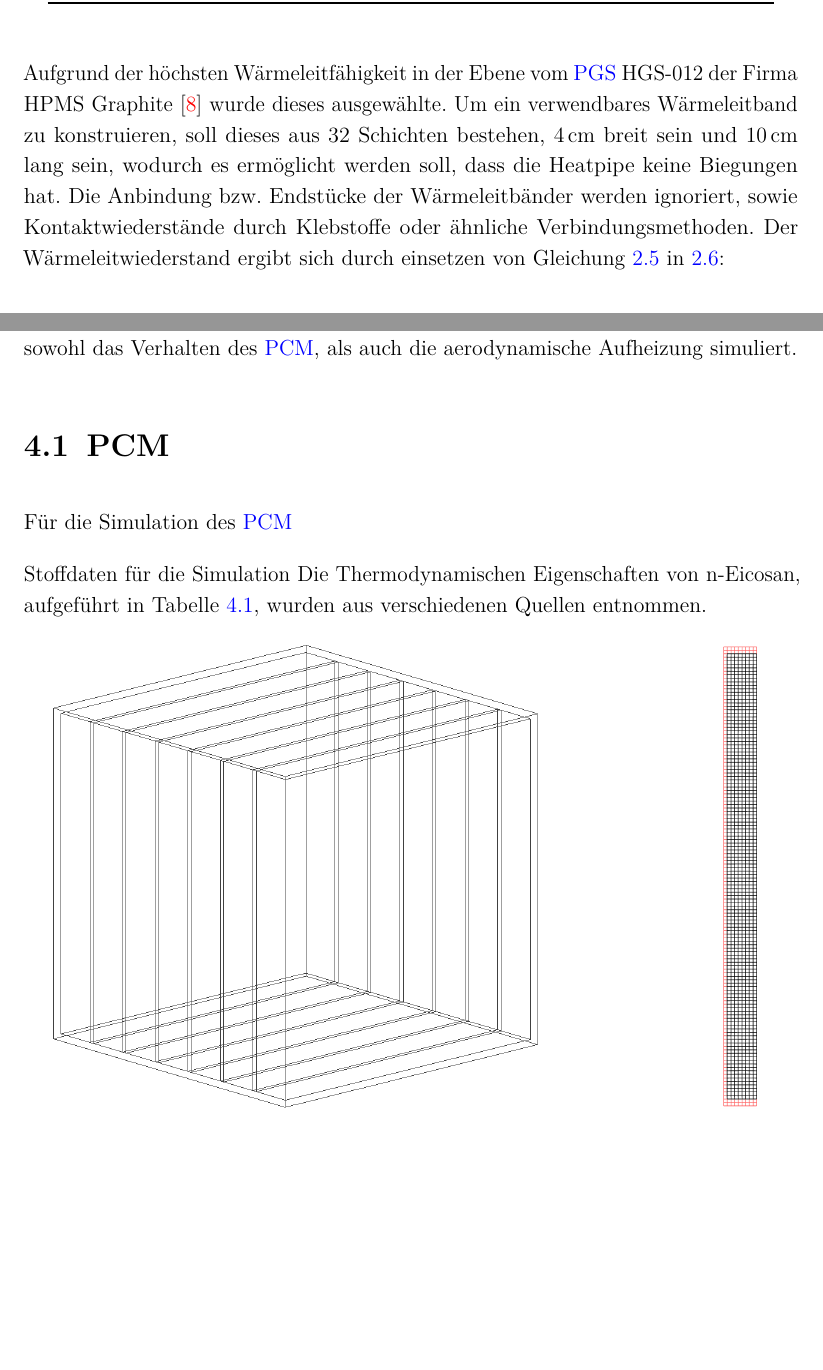
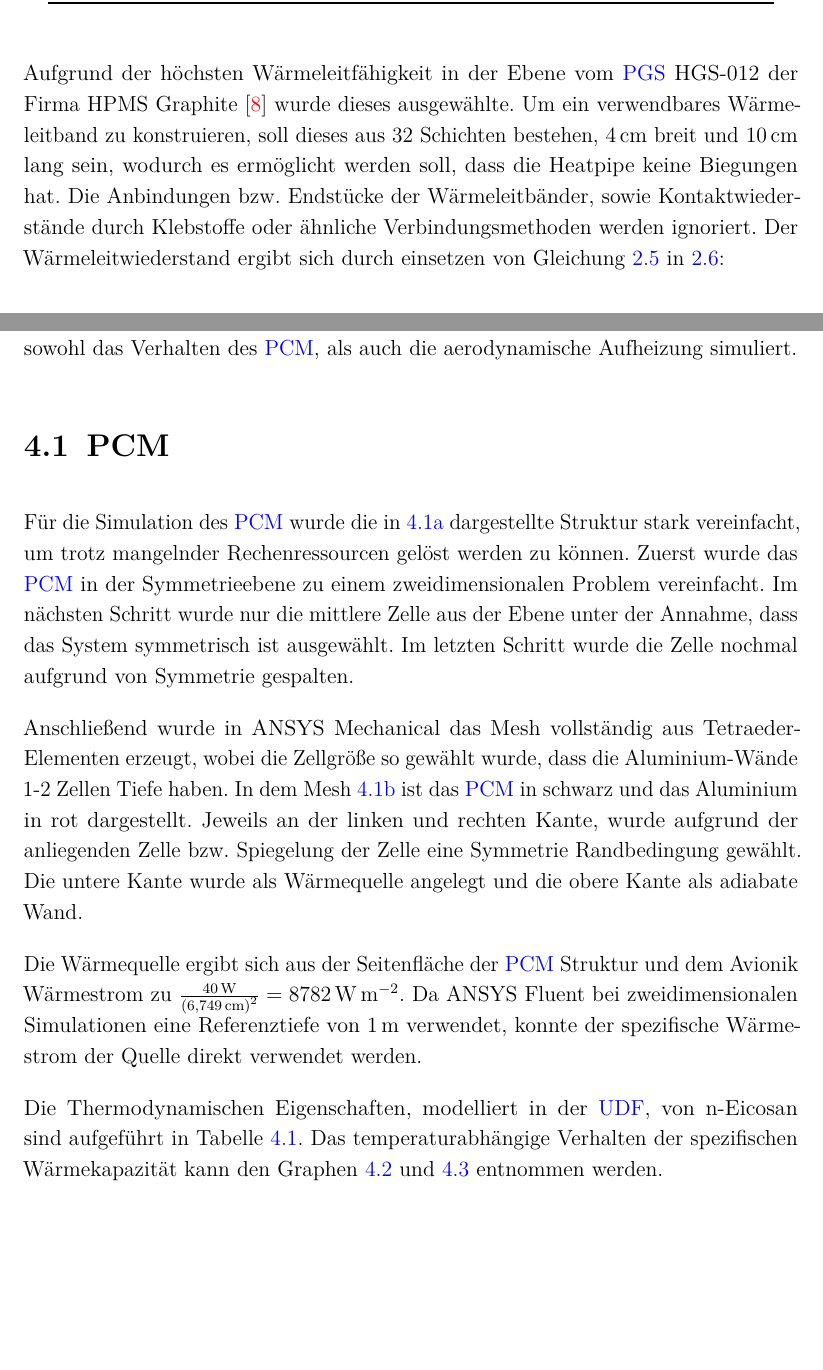
Before and after one commit to ViktorHoffmann/Thesis-Latex, a LaTeX thesis (Template_Thesis.tex, which reads Text/3_Design.tex, Text/4_Simulation.tex): two parts of pages 30 and 40 of 65, joined at a grey line, cut so that both start at the same text, the shorter picture padded with empty space. Compiled offline with pdfLaTeX.

Commit message:
sim content

```diff
--- a/Text/3_Design.tex
+++ b/Text/3_Design.tex
@@ -254,9 +254,9 @@ isolierenden Ummantlung versehen werden.
 \end{table}
 
 Aufgrund der höchsten Wärmeleitfähigkeit in der Ebene vom \ac{pgs} HGS-012 der Firma HPMS Graphite~\cite{HPMS-PGS} wurde dieses ausgewählte.
-Um ein verwendbares Wärmeleitband zu konstruieren, soll dieses aus 32 Schichten bestehen, \SI{4}{\centi\meter} breit sein und
+Um ein verwendbares Wärmeleitband zu konstruieren, soll dieses aus 32 Schichten bestehen, \SI{4}{\centi\meter} breit und
 \SI{10}{\centi\meter} lang sein, wodurch es ermöglicht werden soll, dass die Heatpipe keine Biegungen hat.
-Die Anbindung bzw. Endstücke der Wärmeleitbänder werden ignoriert, sowie Kontaktwiederstände durch Klebstoffe oder ähnliche Verbindungsmethoden.
+Die Anbindungen bzw. Endstücke der Wärmeleitbänder, sowie Kontaktwiederstände durch Klebstoffe oder ähnliche Verbindungsmethoden werden ignoriert.
 Der Wärmeleitwiederstand ergibt sich durch einsetzen von Gleichung \ref{eq:fourier_1d} in \ref{eq:waermewiederstand}:
 
 \begin{equation*}
--- a/Text/4_Simulation.tex
+++ b/Text/4_Simulation.tex
@@ -5,12 +5,26 @@ aerodynamische Aufheizung simuliert.
 
 \section{PCM}\label{sec:sim_pcm}
 
-Für die Simulation des \ac{pcm}
+Für die Simulation des \ac{pcm} wurde die in \ref{fig:pcm_struktur} dargestellte Struktur stark vereinfacht,
+um trotz mangelnder Rechenressourcen gelöst werden zu können. Zuerst wurde das \ac{pcm} in der Symmetrieebene
+zu einem zweidimensionalen Problem vereinfacht. Im nächsten Schritt wurde nur die mittlere Zelle aus der Ebene unter der Annahme,
+dass das System symmetrisch ist ausgewählt. Im letzten Schritt wurde die Zelle nochmal aufgrund von Symmetrie gespalten.
 
-Stoffdaten für die Simulation
-Die Thermodynamischen Eigenschaften von n-Eicosan, aufgeführt in Tabelle \ref{tab:eicosane_data}, wurden aus verschiedenen Quellen entnommen.
+Anschließend wurde in ANSYS Mechanical das Mesh vollständig aus Tetraeder-Elementen erzeugt, wobei die Zellgröße so gewählt
+wurde, dass die Aluminium-Wände 1-2 Zellen Tiefe haben. In dem Mesh \ref{fig:pcm_mesh} ist das \ac{pcm} in schwarz und das Aluminium
+in rot dargestellt. Jeweils an der linken und rechten Kante, wurde aufgrund der anliegenden Zelle bzw. Spiegelung der Zelle eine
+Symmetrie Randbedingung gewählt. Die untere Kante wurde als Wärmequelle angelegt und die obere Kante als adiabate Wand.
 
-\begin{figure}[H]
+Die Wärmequelle ergibt sich aus der Seitenfläche der \ac{pcm} Struktur und dem Avionik Wärmestrom zu
+$\frac{\SI{40}{\watt}}{\left(\SI{6,749}{\centi\meter}\right)^2} = \SI{8782}{\watt\per\meter\squared}$.
+Da ANSYS Fluent bei zweidimensionalen Simulationen eine Referenztiefe von \SI{1}{m} verwendet, konnte der spezifische Wärmestrom
+der Quelle direkt verwendet werden.
+
+Die Thermodynamischen Eigenschaften, modelliert in der \ac{udf}, von n-Eicosan sind aufgeführt in Tabelle \ref{tab:eicosane_data}.
+Das temperaturabhängige Verhalten der spezifischen Wärmekapazität kann den Graphen \ref{fig:pcm_effective_cp} und \ref{fig:pcm_sensible_cp}
+entnommen werden.
+
+\begin{figure}[!htb]
     \centering
     \begin{subfigure}[t]{0.7\textwidth}
         \centering
```
Also changed, not shown: Template_Thesis.pdf, 1 other file.
